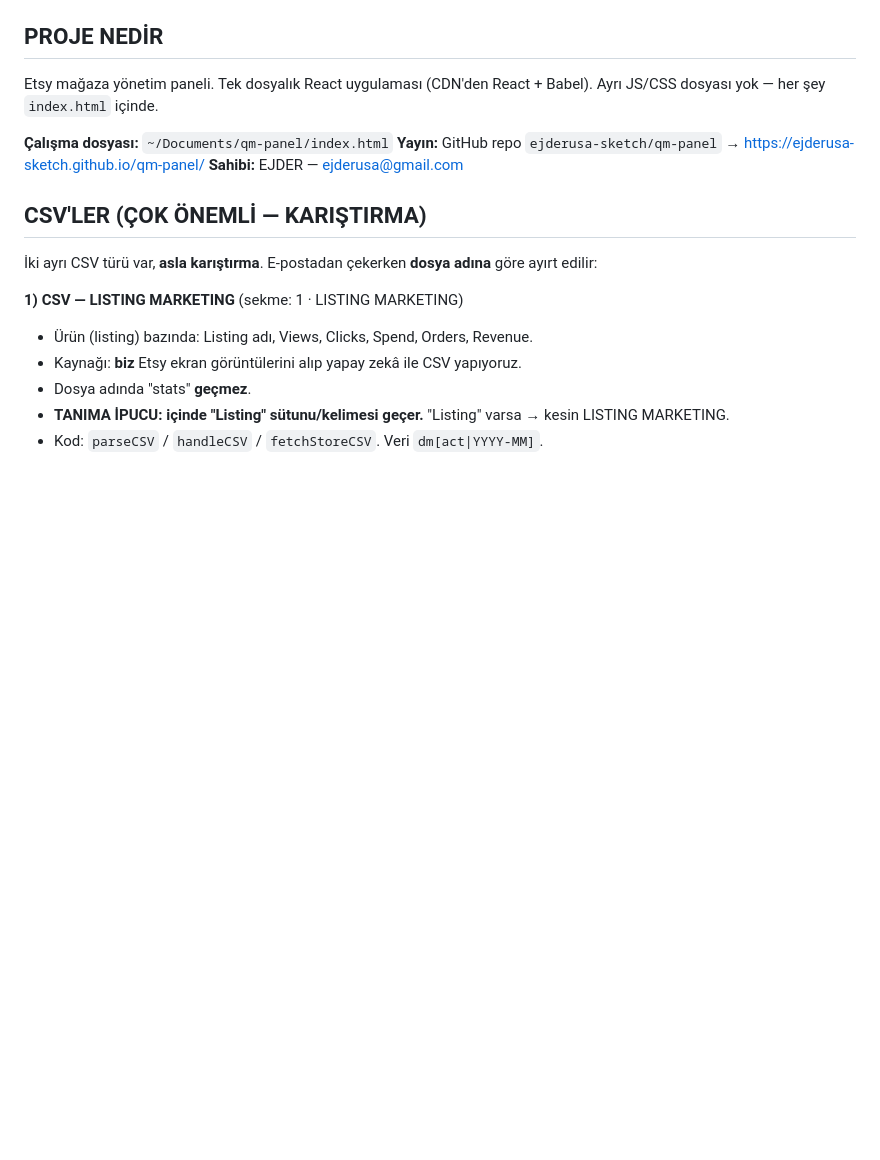
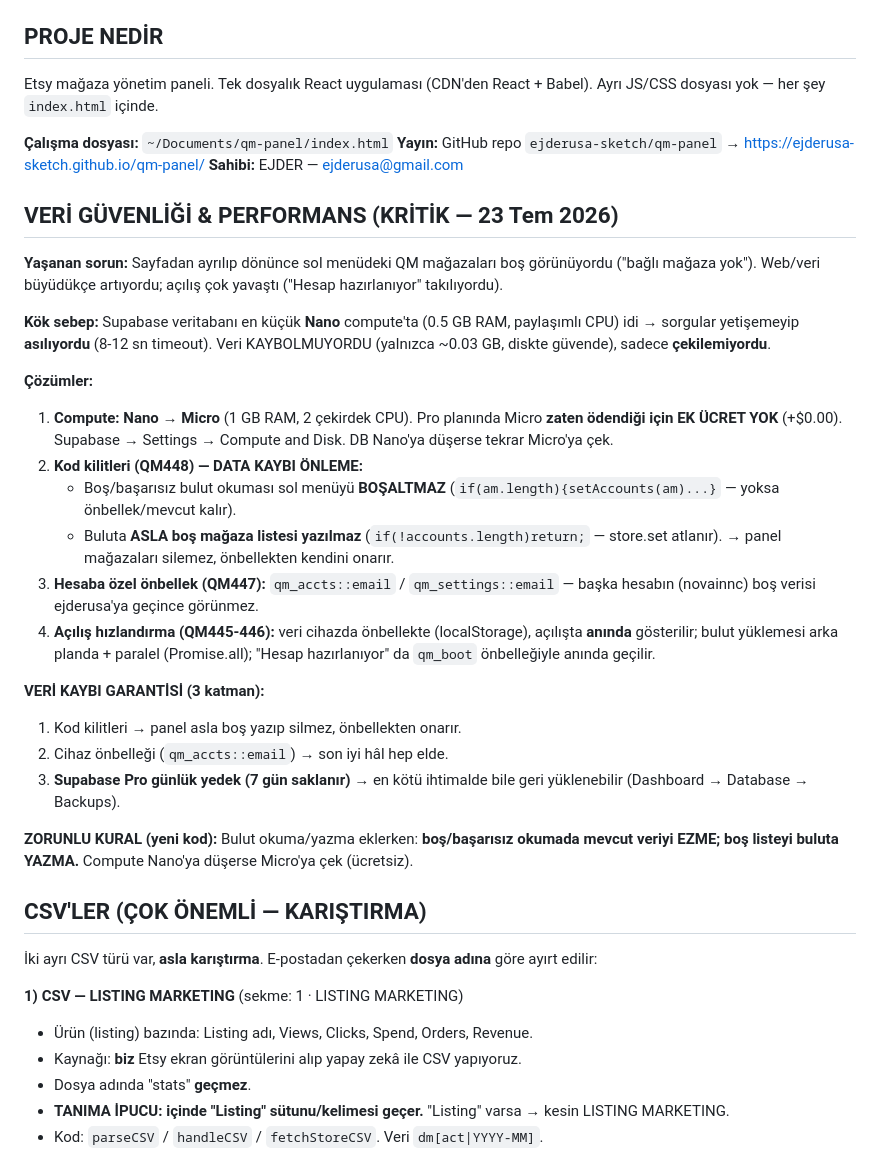
Before and after one commit to ejderusa-sketch/qm-panel, a Markdown page: QM-NOTLAR.md, the part around the change. Drawn GitHub-style; blank space fills up the shorter version.

Commit message:
NOTLAR: veri güvenliği & performans (Nano→Micro, kayıp önleme, garanti)

```diff
--- a/QM-NOTLAR.md
+++ b/QM-NOTLAR.md
@@ -13,6 +13,27 @@ Ayrı JS/CSS dosyası yok — her şey `index.html` içinde.
 **Çalışma dosyası:** `~/Documents/qm-panel/index.html`
 **Yayın:** GitHub repo `ejderusa-sketch/qm-panel` → https://ejderusa-sketch.github.io/qm-panel/
 **Sahibi:** EJDER — ejderusa@gmail.com
+
+## VERİ GÜVENLİĞİ & PERFORMANS (KRİTİK — 23 Tem 2026)
+
+**Yaşanan sorun:** Sayfadan ayrılıp dönünce sol menüdeki QM mağazaları boş görünüyordu ("bağlı mağaza yok"). Web/veri büyüdükçe artıyordu; açılış çok yavaştı ("Hesap hazırlanıyor" takılıyordu).
+
+**Kök sebep:** Supabase veritabanı en küçük **Nano** compute'ta (0.5 GB RAM, paylaşımlı CPU) idi → sorgular yetişemeyip **asılıyordu** (8-12 sn timeout). Veri KAYBOLMUYORDU (yalnızca ~0.03 GB, diskte güvende), sadece **çekilemiyordu**.
+
+**Çözümler:**
+1. **Compute: Nano → Micro** (1 GB RAM, 2 çekirdek CPU). Pro planında Micro **zaten ödendiği için EK ÜCRET YOK** (+$0.00). Supabase → Settings → Compute and Disk. DB Nano'ya düşerse tekrar Micro'ya çek.
+2. **Kod kilitleri (QM448) — DATA KAYBI ÖNLEME:**
+   - Boş/başarısız bulut okuması sol menüyü **BOŞALTMAZ** (`if(am.length){setAccounts(am)...}` — yoksa önbellek/mevcut kalır).
+   - Buluta **ASLA boş mağaza listesi yazılmaz** (`if(!accounts.length)return;` — store.set atlanır). → panel mağazaları silemez, önbellekten kendini onarır.
+3. **Hesaba özel önbellek (QM447):** `qm_accts::email` / `qm_settings::email` — başka hesabın (novainnc) boş verisi ejderusa'ya geçince görünmez.
+4. **Açılış hızlandırma (QM445-446):** veri cihazda önbellekte (localStorage), açılışta **anında** gösterilir; bulut yüklemesi arka planda + paralel (Promise.all); "Hesap hazırlanıyor" da `qm_boot` önbelleğiyle anında geçilir.
+
+**VERİ KAYBI GARANTİSİ (3 katman):**
+1. Kod kilitleri → panel asla boş yazıp silmez, önbellekten onarır.
+2. Cihaz önbelleği (`qm_accts::email`) → son iyi hâl hep elde.
+3. **Supabase Pro günlük yedek (7 gün saklanır)** → en kötü ihtimalde bile geri yüklenebilir (Dashboard → Database → Backups).
+
+**ZORUNLU KURAL (yeni kod):** Bulut okuma/yazma eklerken: **boş/başarısız okumada mevcut veriyi EZME; boş listeyi buluta YAZMA.** Compute Nano'ya düşerse Micro'ya çek (ücretsiz).
 
 ## CSV'LER (ÇOK ÖNEMLİ — KARIŞTIRMA)
 
```
